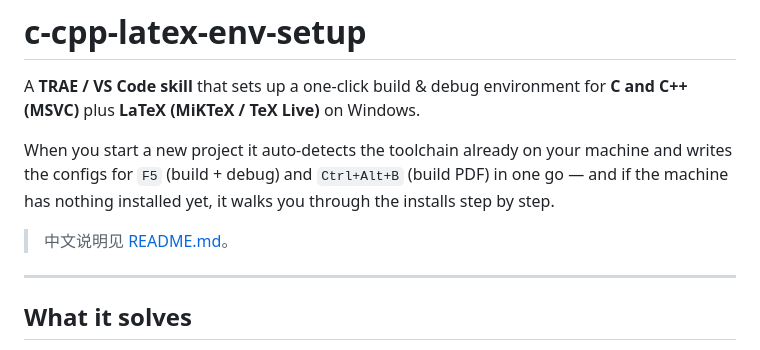
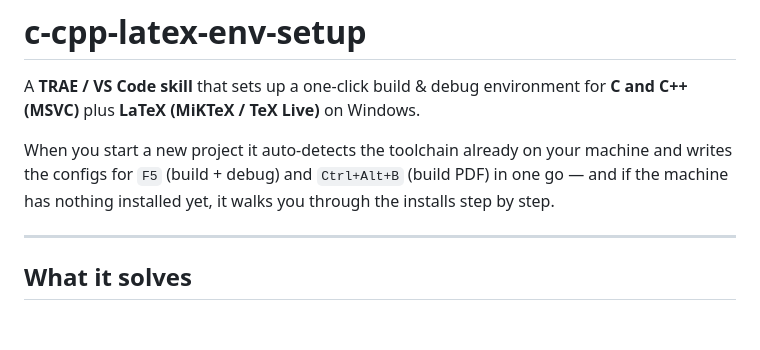
Before and after one commit to yifantu067-ctrl/c-cpp-latex-env-setup, a Markdown page: README.en.md, the part around one of its changes. Drawn GitHub-style; blank space fills up the shorter version.

```diff
--- a/README.en.md
+++ b/README.en.md
@@ -3,8 +5,6 @@
 A **TRAE / VS Code skill** that sets up a one-click build & debug environment for **C and C++ (MSVC)** plus **LaTeX (MiKTeX / TeX Live)** on Windows.
 
 When you start a new project it auto-detects the toolchain already on your machine and writes the configs for `F5` (build + debug) and `Ctrl+Alt+B` (build PDF) in one go — and if the machine has nothing installed yet, it walks you through the installs step by step.
-
-> 中文说明见 [README.md](README.md)。
 
 ---
 
```
Also changed, not shown: other parts of README.en.md (+2 -0 lines), README.md (+2 -2 lines).
